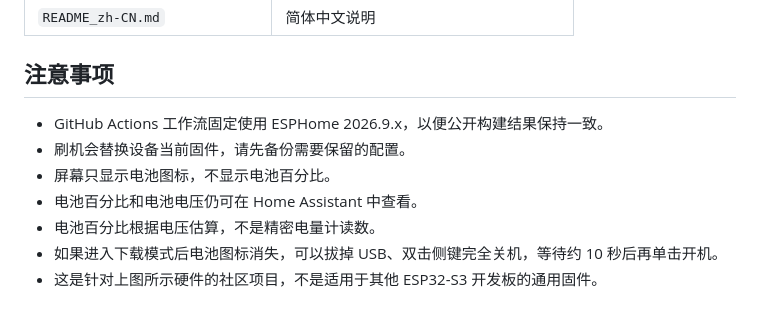
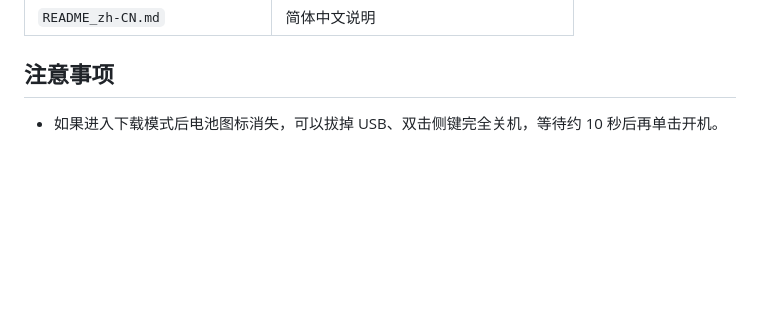
Before and after one commit to thenexthop2025/sticks3-voice, a Markdown page: README_zh-CN.md, the part around the change. Drawn GitHub-style; blank space fills up the shorter version.

Commit message:
Update README_zh-CN.md by removing outdated notes
Removed notes about GitHub Actions, firmware replacement, battery display, and project specifics.

```diff
--- a/README_zh-CN.md
+++ b/README_zh-CN.md
@@ -202,10 +202,4 @@ https://thenexthop2025.github.io/sticks3-voice/
 
 ## 注意事项
 
-- GitHub Actions 工作流固定使用 ESPHome 2026.9.x，以便公开构建结果保持一致。
-- 刷机会替换设备当前固件，请先备份需要保留的配置。
-- 屏幕只显示电池图标，不显示电池百分比。
-- 电池百分比和电池电压仍可在 Home Assistant 中查看。
-- 电池百分比根据电压估算，不是精密电量计读数。
 - 如果进入下载模式后电池图标消失，可以拔掉 USB、双击侧键完全关机，等待约 10 秒后再单击开机。
-- 这是针对上图所示硬件的社区项目，不是适用于其他 ESP32-S3 开发板的通用固件。
```
